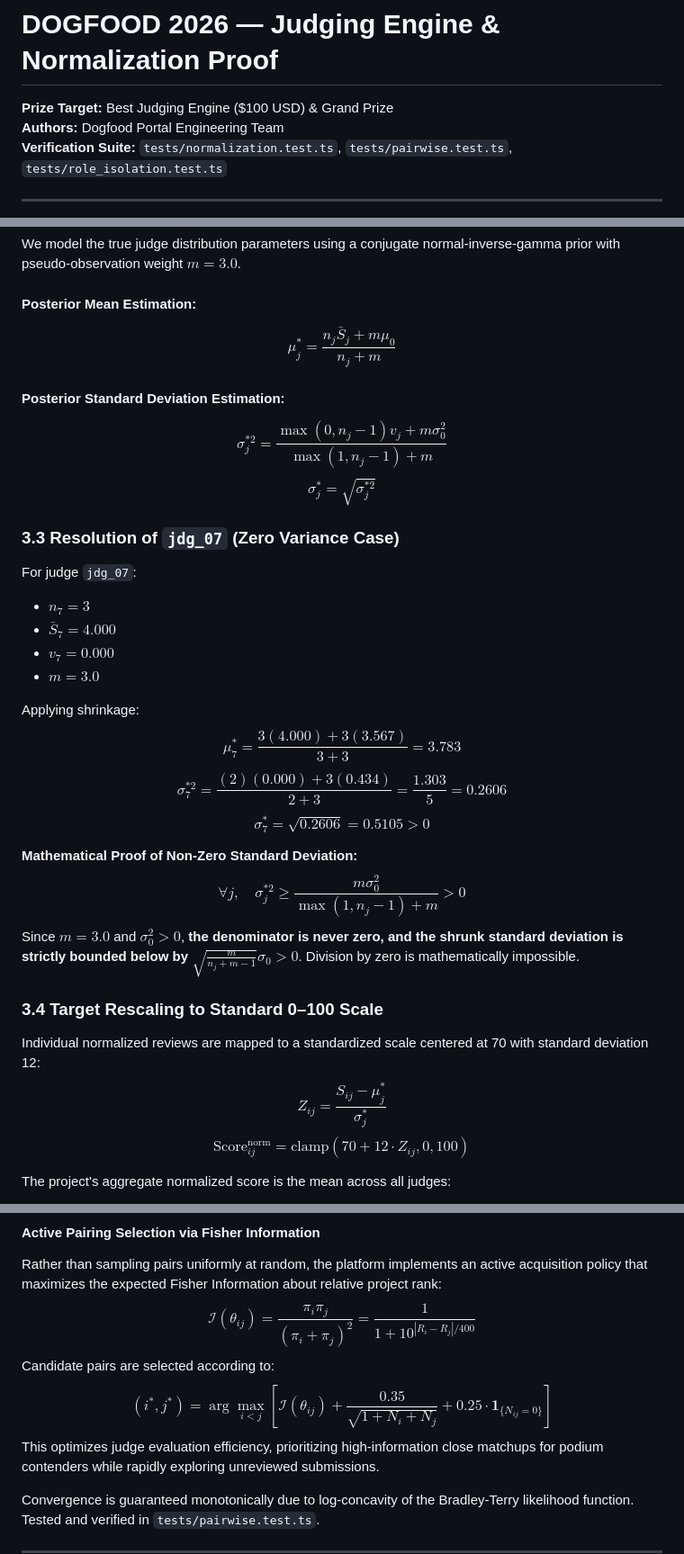
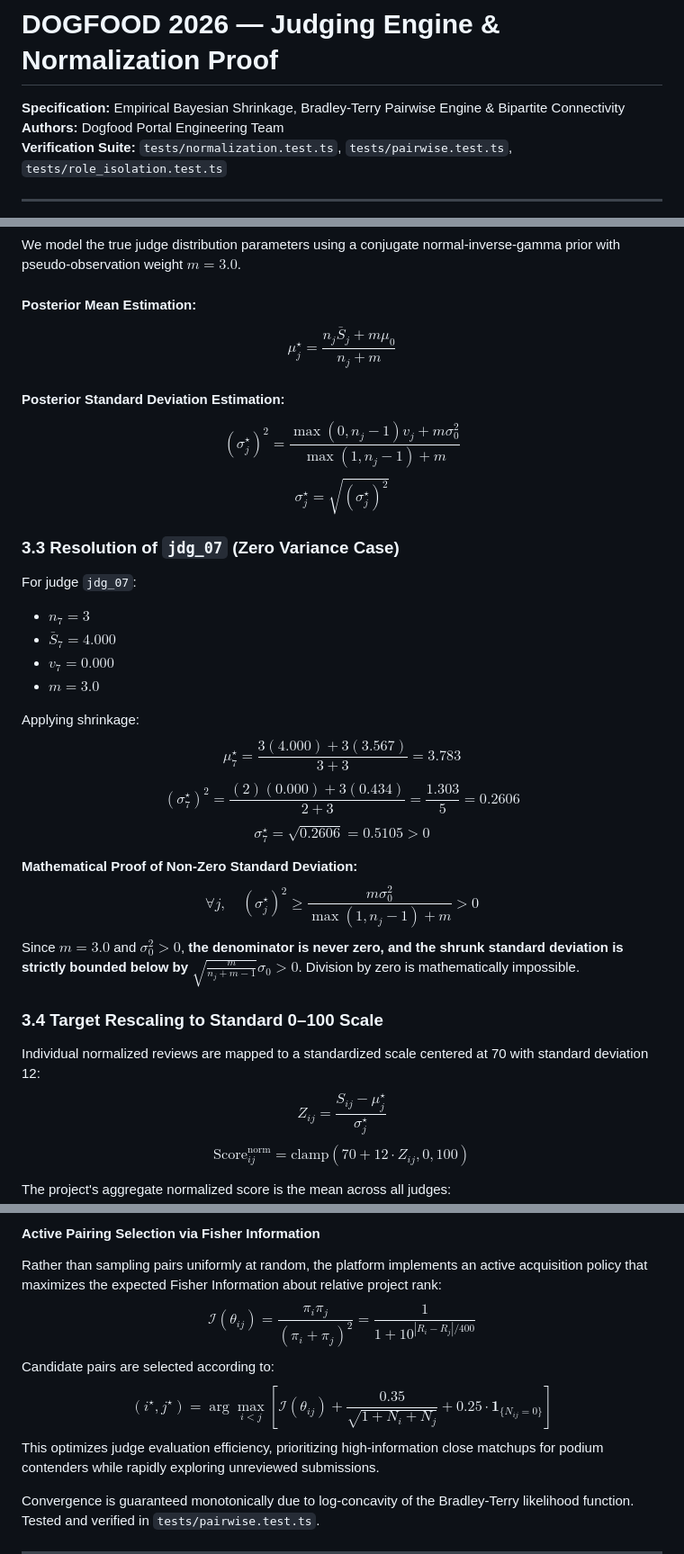
Before and after one commit to jhanikhilnath/PrismJudge_DogFood_Hack, a Markdown page: JUDGING.md, 3 parts joined by grey strips. Shown at 90% size. Rendered like a GitHub page.

```diff
--- a/JUDGING.md
+++ b/JUDGING.md
@@ -1,5 +1,5 @@
 # DOGFOOD 2026 — Judging Engine & Normalization Proof
-**Prize Target:** Best Judging Engine ($100 USD) & Grand Prize
+**Specification:** Empirical Bayesian Shrinkage, Bradley-Terry Pairwise Engine & Bipartite Connectivity
 **Authors:** Dogfood Portal Engineering Team
 **Verification Suite:** `tests/normalization.test.ts`, `tests/pairwise.test.ts`, `tests/role_isolation.test.ts`
 
@@ -60,11 +60,11 @@ For the `fixtures.json` dataset:
 We model the true judge distribution parameters using a conjugate normal-inverse-gamma prior with pseudo-observation weight $m = 3.0$.
 
 #### Posterior Mean Estimation:
-$$\mu_j^* = \frac{n_j \bar{S}_j + m \mu_0}{n_j + m}$$
+$$\mu_j^{\star} = \frac{n_j \bar{S}_j + m \mu_0}{n_j + m}$$
 
 #### Posterior Standard Deviation Estimation:
-$$\sigma_j^{*2} = \frac{\max(0, n_j - 1) v_j + m \sigma_0^2}{\max(1, n_j - 1) + m}$$
-$$\sigma_j^* = \sqrt{\sigma_j^{*2}}$$
+$$(\sigma_j^{\star})^2 = \frac{\max(0, n_j - 1) v_j + m \sigma_0^2}{\max(1, n_j - 1) + m}$$
+$$\sigma_j^{\star} = \sqrt{(\sigma_j^{\star})^2}$$
 
 ### 3.3 Resolution of `jdg_07` (Zero Variance Case)
 For judge `jdg_07`:
@@ -74,17 +74,17 @@ For judge `jdg_07`:
 - $m = 3.0$
 
 Applying shrinkage:
-$$\mu_7^* = \frac{3(4.000) + 3(3.567)}{3 + 3} = 3.783$$
-$$\sigma_7^{*2} = \frac{(2)(0.000) + 3(0.434)}{2 + 3} = \frac{1.303}{5} = 0.2606$$
-$$\sigma_7^* = \sqrt{0.2606} = 0.5105 > 0$$
+$$\mu_7^{\star} = \frac{3(4.000) + 3(3.567)}{3 + 3} = 3.783$$
+$$(\sigma_7^{\star})^2 = \frac{(2)(0.000) + 3(0.434)}{2 + 3} = \frac{1.303}{5} = 0.2606$$
+$$\sigma_7^{\star} = \sqrt{0.2606} = 0.5105 > 0$$
 
 **Mathematical Proof of Non-Zero Standard Deviation:**
-$$\forall j, \quad \sigma_j^{*2} \ge \frac{m \sigma_0^2}{\max(1, n_j - 1) + m} > 0$$
+$$\forall j, \quad (\sigma_j^{\star})^2 \ge \frac{m \sigma_0^2}{\max(1, n_j - 1) + m} > 0$$
 Since $m = 3.0$ and $\sigma_0^2 > 0$, **the denominator is never zero, and the shrunk standard deviation is strictly bounded below by $\sqrt{\frac{m}{n_j + m - 1}}\sigma_0 > 0$**. Division by zero is mathematically impossible.
 
 ### 3.4 Target Rescaling to Standard 0–100 Scale
 Individual normalized reviews are mapped to a standardized scale centered at 70 with standard deviation 12:
-$$Z_{ij} = \frac{S_{ij} - \mu_j^*}{\sigma_j^*}$$
+$$Z_{ij} = \frac{S_{ij} - \mu_j^{\star}}{\sigma_j^{\star}}$$
 $$\text{Score}_{ij}^{\text{norm}} = \text{clamp}\left(70 + 12 \cdot Z_{ij}, 0, 100\right)$$
 
 The project's aggregate normalized score is the mean across all judges:
@@ -129,7 +129,7 @@ where:
 Rather than sampling pairs uniformly at random, the platform implements an active acquisition policy that maximizes the expected Fisher Information about relative project rank:
 $$\mathcal{I}(\theta_{ij}) = \frac{\pi_i \pi_j}{(\pi_i + \pi_j)^2} = \frac{1}{1 + 10^{|R_i - R_j|/400}}$$
 Candidate pairs are selected according to:
-$$(i^*, j^*) = \arg\max_{i < j} \left[ \mathcal{I}(\theta_{ij}) + \frac{0.35}{\sqrt{1 + N_i + N_j}} + 0.25 \cdot \mathbf{1}_{\{N_{ij} = 0\}} \right]$$
+$$(i^{\star}, j^{\star}) = \arg\max_{i < j} \left[ \mathcal{I}(\theta_{ij}) + \frac{0.35}{\sqrt{1 + N_i + N_j}} + 0.25 \cdot \mathbf{1}_{\{N_{ij} = 0\}} \right]$$
 This optimizes judge evaluation efficiency, prioritizing high-information close matchups for podium contenders while rapidly exploring unreviewed submissions.
 
 Convergence is guaranteed monotonically due to log-concavity of the Bradley-Terry likelihood function. Tested and verified in `tests/pairwise.test.ts`.
```
Also changed, not shown: README.md (+19 -20 lines), docs/PRESENTATION.md (+6 -6 lines).
